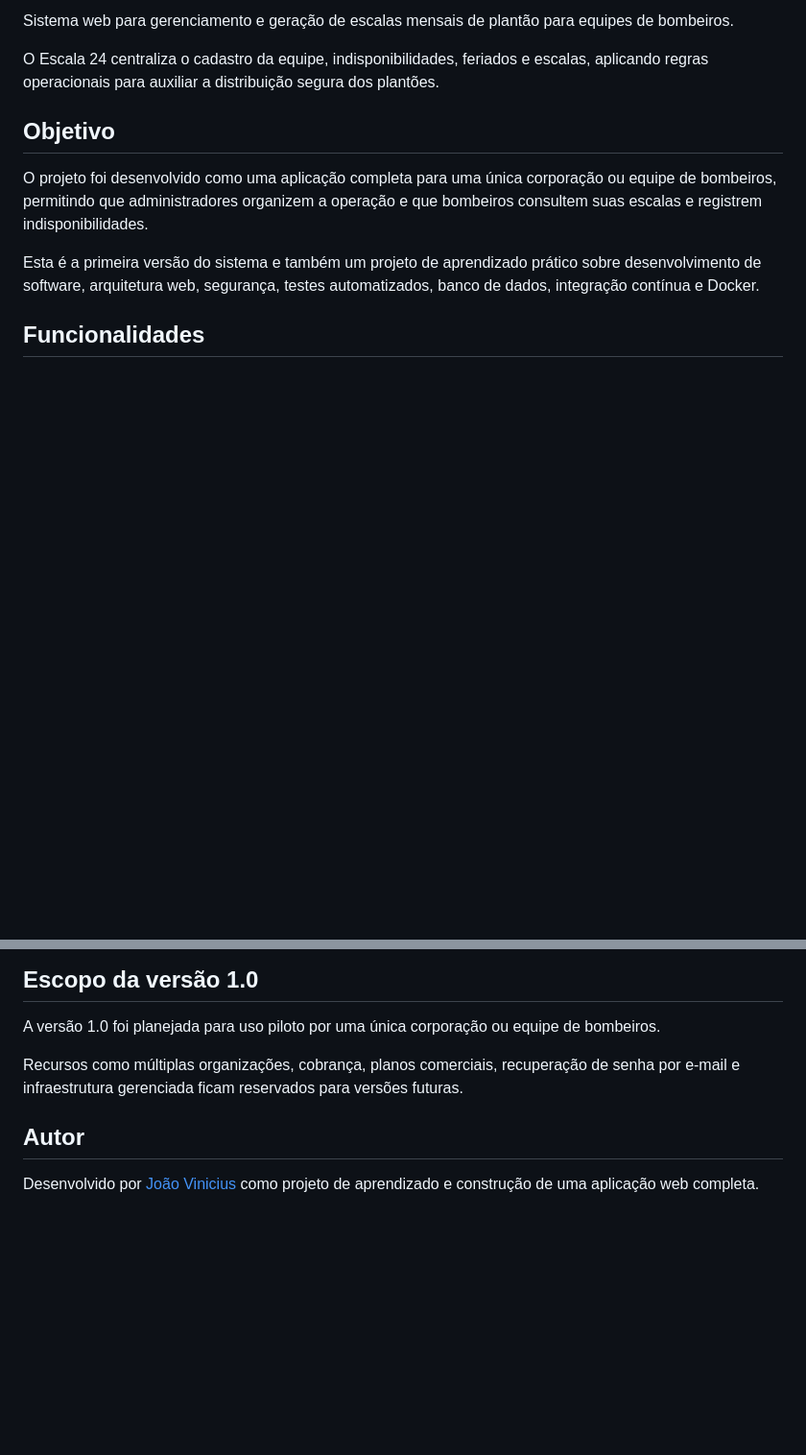
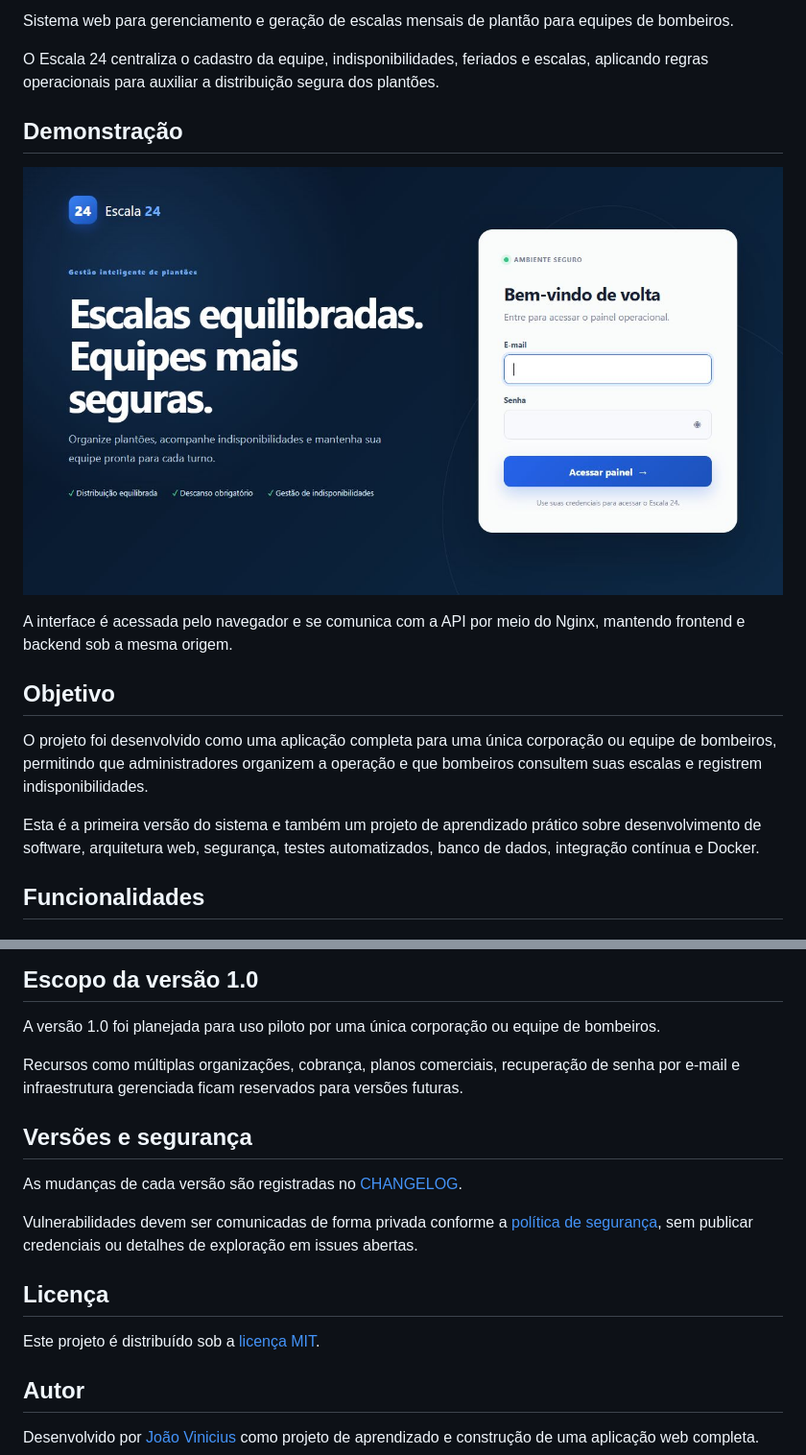
Before and after one commit to LeftSon13/escala-24, a Markdown page: README.md, 2 parts joined by grey strips. Shown at 96% size. Drawn GitHub-style; pictures changed too: docs/images/login.png (added); blank space fills up the shorter version.

Commit message:
chore: prepare repository for public release

```diff
--- a/README.md
+++ b/README.md
@@ -5,6 +7,13 @@
 Sistema web para gerenciamento e geração de escalas mensais de plantão para equipes de bombeiros.
 
 O Escala 24 centraliza o cadastro da equipe, indisponibilidades, feriados e escalas, aplicando regras operacionais para auxiliar a distribuição segura dos plantões.
+
+## Demonstração
+
+![Tela de login do Escala 24](docs/images/login.png)
+
+A interface é acessada pelo navegador e se comunica com a API por meio do
+Nginx, mantendo frontend e backend sob a mesma origem.
 
 ## Objetivo
 
@@ -329,6 +338,18 @@ A versão 1.0 foi planejada para uso piloto por uma única corporação ou equip
 
 Recursos como múltiplas organizações, cobrança, planos comerciais, recuperação de senha por e-mail e infraestrutura gerenciada ficam reservados para versões futuras.
 
+## Versões e segurança
+
+As mudanças de cada versão são registradas no [CHANGELOG](CHANGELOG.md).
+
+Vulnerabilidades devem ser comunicadas de forma privada conforme a
+[política de segurança](SECURITY.md), sem publicar credenciais ou detalhes de
+exploração em issues abertas.
+
+## Licença
+
+Este projeto é distribuído sob a [licença MIT](LICENSE).
+
 ## Autor
 
 Desenvolvido por [João Vinicius](https://github.com/LeftSon13) como projeto de aprendizado e construção de uma aplicação web completa.
```
Also changed, not shown: other parts of README.md (+2 -0 lines), CHANGELOG.md (added, +35 -0 lines), SECURITY.md (added, +42 -0 lines), 2 other files.
